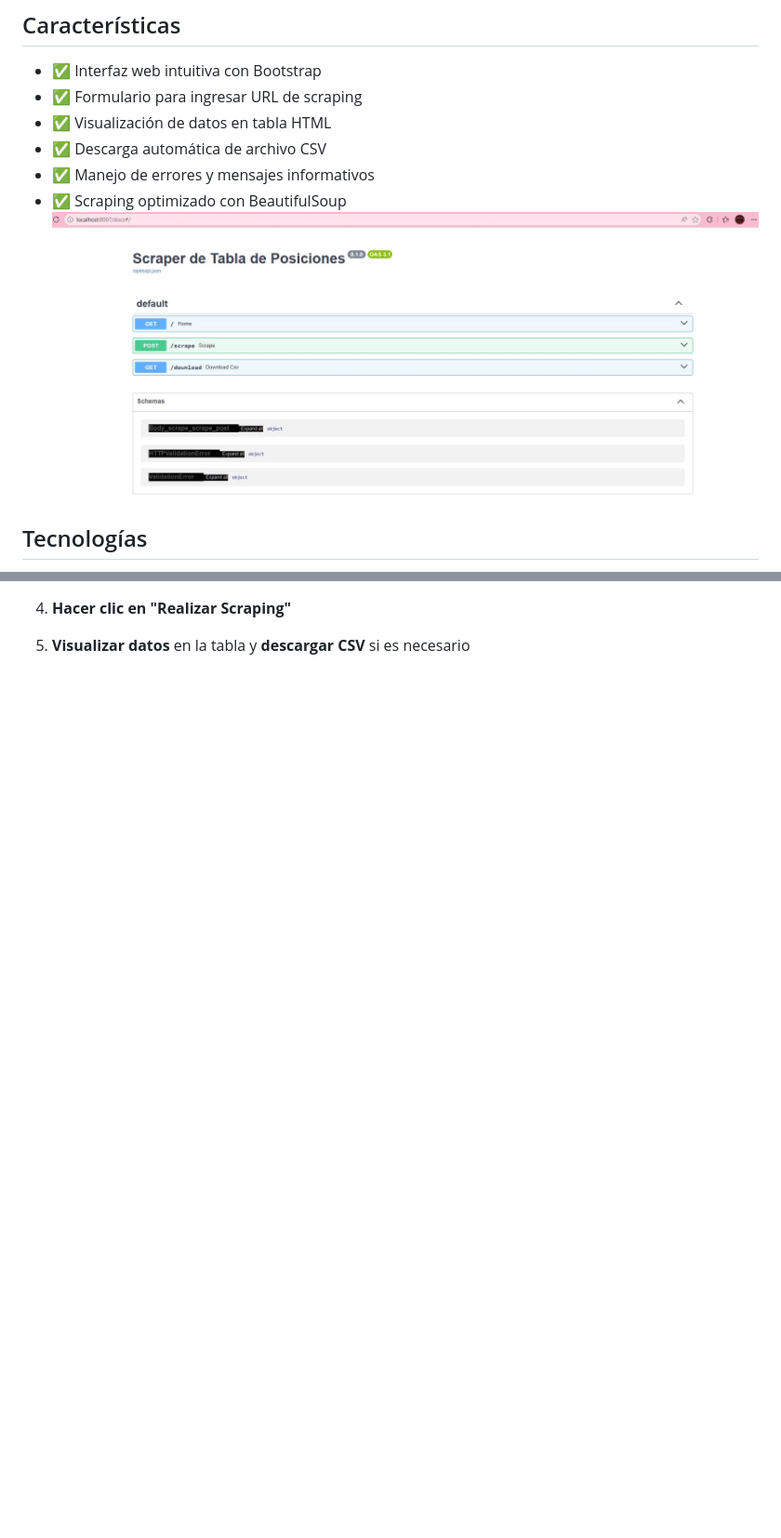
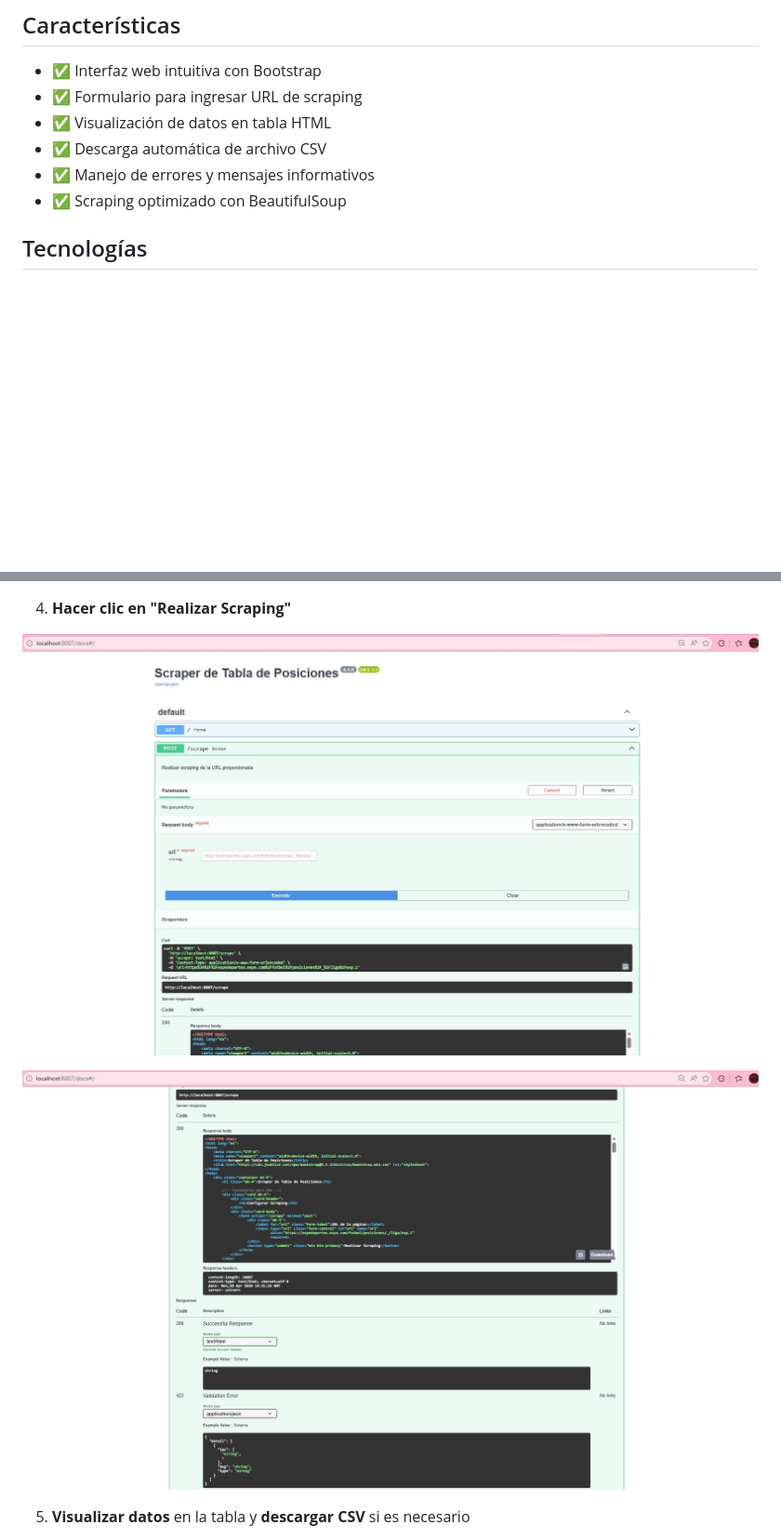
Before and after one commit to germano84-sys/Scraping-PaginaPublica, a Markdown page: readme.md, 2 parts joined by grey strips. Shown: that part at 93% size. GitHub-like rendering; pictures changed too: img/scraper/ejecutar_scraper.jpg (added), img/scraper/ejecutar_scraper1.jpg (added); blank space fills up the shorter version.

```diff
--- a/readme.md
+++ b/readme.md
@@ -10,7 +23,6 @@ Aplicación web que realiza web scraping de tablas de posiciones de fútbol desd
 - ✅ Descarga automática de archivo CSV
 - ✅ Manejo de errores y mensajes informativos
 - ✅ Scraping optimizado con BeautifulSoup
-![API SCRAPER INICIADA](./img/scraper/inicio_ejecutada.jpg)
 
 ## Tecnologías
 - **FastAPI**: Framework web moderno y rápido
@@ -60,4 +76,8 @@ python -m uvicorn main:app --host 127.0.0.1 --port 8007 --reload
 
 4. **Hacer clic en "Realizar Scraping"**
 
+![API SCRAPER-EJECUTANDO SCRAPER](./img/scraper/ejecutar_scraper.jpg)
+
+![API SCRAPER-EJECUTANDO SCRAPER](./img/scraper/ejecutar_scraper1.jpg)
+
 5. **Visualizar datos** en la tabla y **descargar CSV** si es necesario
```
Also changed, not shown: other parts of readme.md (+50 -1 lines), img/scraper/generar_scraper_csv.jpg (added), img/scraper/ingreso_html.jpg (added), img/scraper/visualizar_scraper.jpg (added).
